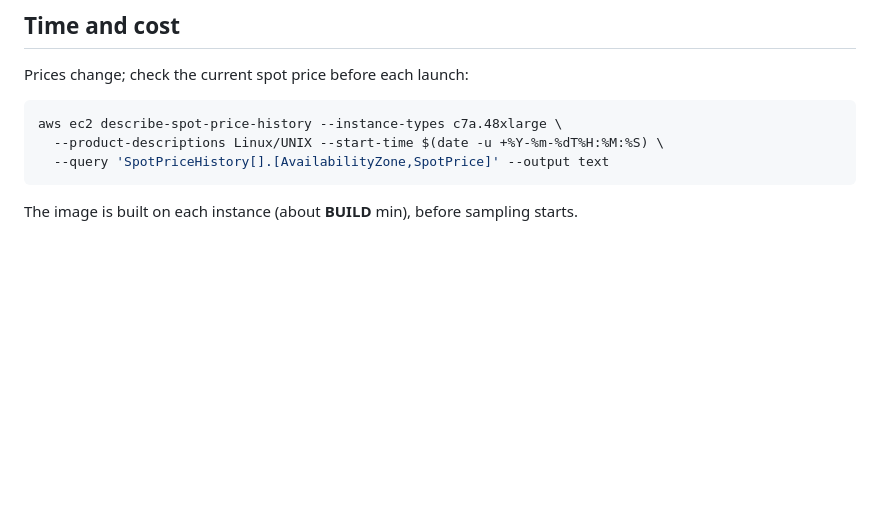
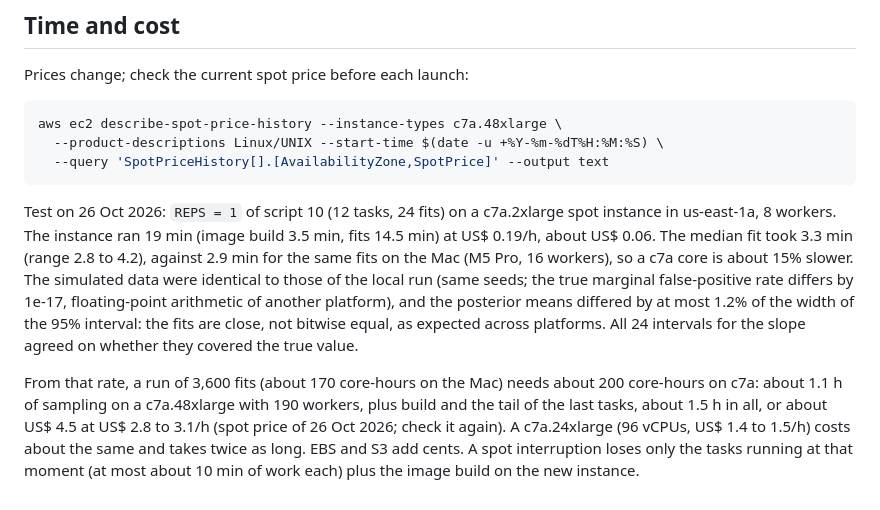
Before and after one commit to diogoprov/fpcalib, a Markdown page: aws/README.md, the part around the change. Rendered like a GitHub page; blank space fills up the shorter version.

Commit message:
aws/README: teste na c7a.2xlarge (3,3 min por fit, US$ 0,06) e estimativa de custo; README aponta para aws/
Co-Authored-By: Claude Opus 5.5 <noreply@anthropic.com>

````diff
--- a/aws/README.md
+++ b/aws/README.md
@@ -95,5 +95,23 @@ aws ec2 describe-spot-price-history --instance-types c7a.48xlarge \
   --query 'SpotPriceHistory[].[AvailabilityZone,SpotPrice]' --output text
 ```
 
-The image is built on each instance (about __BUILD__ min), before sampling
-starts.
+Test on 26 Oct 2026: `REPS = 1` of script 10 (12 tasks, 24 fits) on a
+c7a.2xlarge spot instance in us-east-1a, 8 workers. The instance ran 19 min
+(image build 3.5 min, fits 14.5 min) at US$ 0.19/h, about US$ 0.06. The
+median fit took 3.3 min (range 2.8 to 4.2), against 2.9 min for the same
+fits on the Mac (M5 Pro, 16 workers), so a c7a core is about 15% slower.
+The simulated data were identical to those of the local run (same seeds;
+the true marginal false-positive rate differs by 1e-17, floating-point
+arithmetic of another platform), and the posterior means differed by at
+most 1.2% of the width of the 95% interval: the fits are close, not bitwise
+equal, as expected across platforms. All 24 intervals for the slope agreed
+on whether they covered the true value.
+
+From that rate, a run of 3,600 fits (about 170 core-hours on the Mac) needs
+about 200 core-hours on c7a: about 1.1 h of sampling on a c7a.48xlarge
+with 190 workers, plus build and the tail of the last tasks, about 1.5 h
+in all, or about US$ 4.5 at US$ 2.8 to 3.1/h (spot price of 26 Oct 2026;
+check it again). A c7a.24xlarge (96 vCPUs, US$ 1.4 to 1.5/h) costs about
+the same and takes twice as long. EBS and S3 add cents. A spot interruption
+loses only the tasks running at that moment (at most about 10 min of work
+each) plus the image build on the new instance.
````
Also changed, not shown: README.md (+7 -0 lines).
